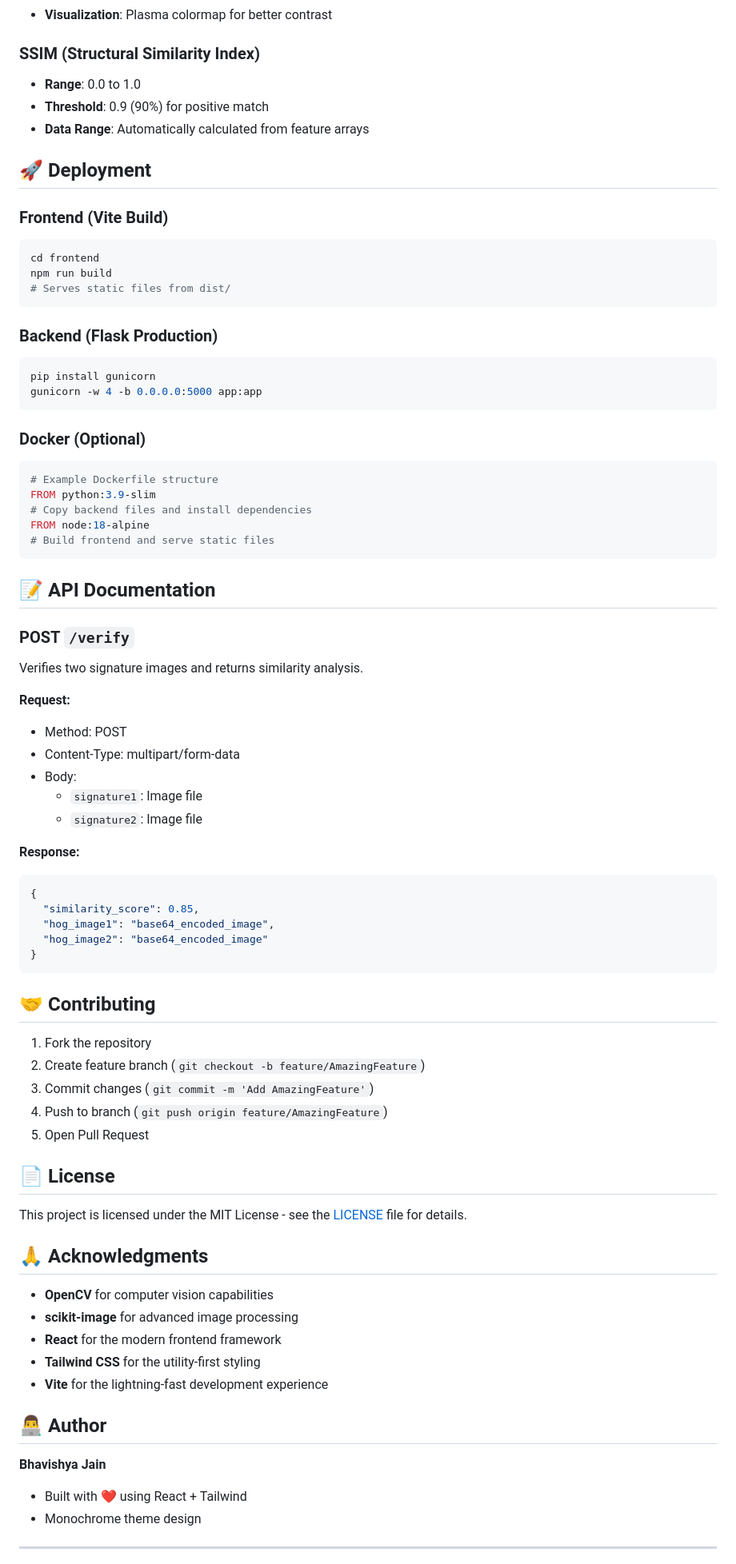
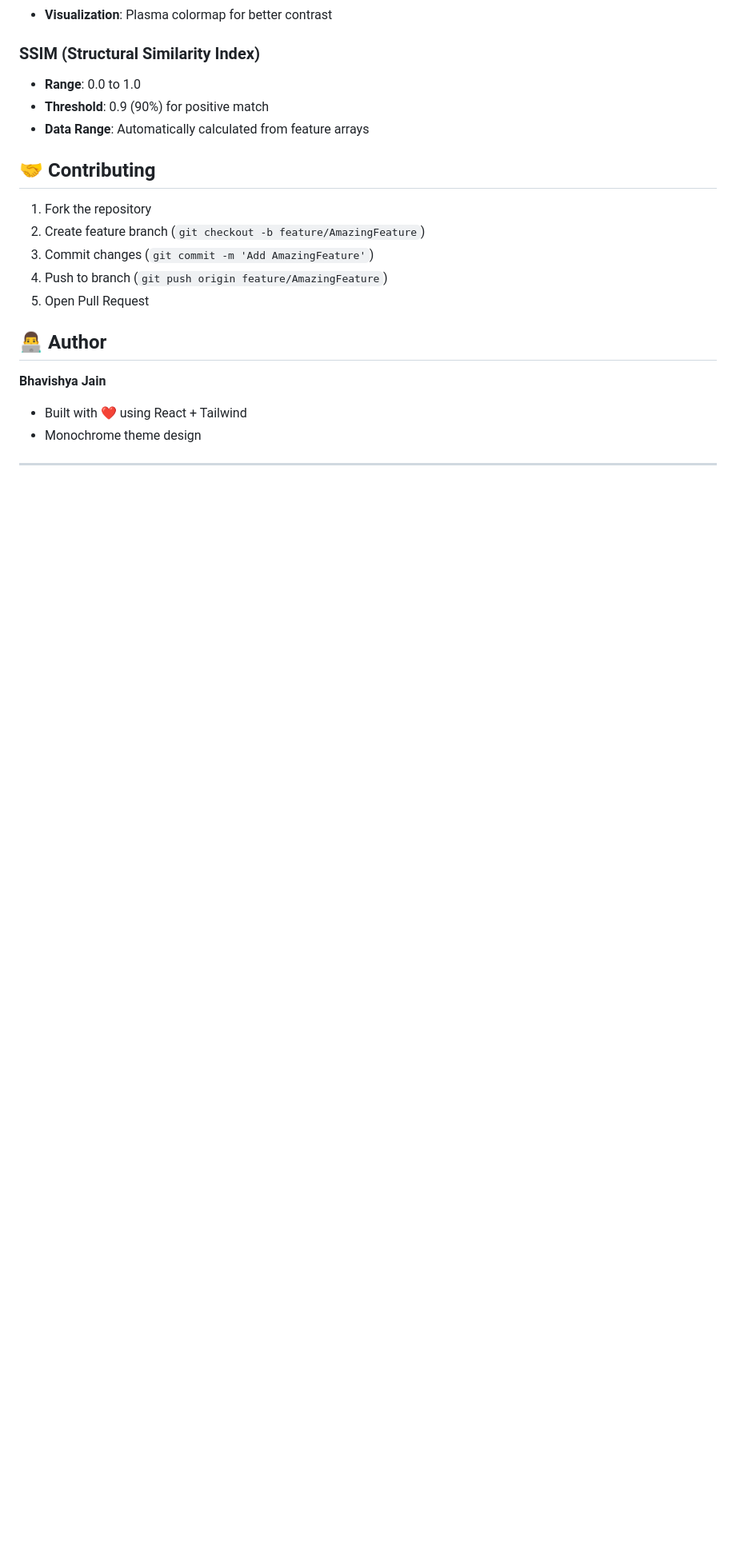
Before and after one commit to Bhavishya41/ProofOfInk, a Markdown page: README.md, the part around one of its changes. Shown at 80% size. GitHub-like rendering; blank space fills up the shorter version.

````diff
--- a/README.md
+++ b/README.md
@@ -170,51 +170,6 @@ if __name__ == '__main__':
 - **Threshold**: 0.9 (90%) for positive match
 - **Data Range**: Automatically calculated from feature arrays
 
-## 🚀 Deployment
-
-### Frontend (Vite Build)
-```bash
-cd frontend
-npm run build
-# Serves static files from dist/
-```
-
-### Backend (Flask Production)
-```bash
-pip install gunicorn
-gunicorn -w 4 -b 0.0.0.0:5000 app:app
-```
-
-### Docker (Optional)
-```dockerfile
-# Example Dockerfile structure
-FROM python:3.9-slim
-# Copy backend files and install dependencies
-FROM node:18-alpine
-# Build frontend and serve static files
-```
-
-## 📝 API Documentation
-
-### POST `/verify`
-Verifies two signature images and returns similarity analysis.
-
-**Request:**
-- Method: POST
-- Content-Type: multipart/form-data
-- Body:
-  - `signature1`: Image file
-  - `signature2`: Image file
-
-**Response:**
-```json
-{
-  "similarity_score": 0.85,
-  "hog_image1": "base64_encoded_image",
-  "hog_image2": "base64_encoded_image"
-}
-```
-
 ## 🤝 Contributing
 
 1. Fork the repository
@@ -222,18 +177,6 @@ Verifies two signature images and returns similarity analysis.
 3. Commit changes (`git commit -m 'Add AmazingFeature'`)
 4. Push to branch (`git push origin feature/AmazingFeature`)
 5. Open Pull Request
-
-## 📄 License
-
-This project is licensed under the MIT License - see the [LICENSE](LICENSE) file for details.
-
-## 🙏 Acknowledgments
-
-- **OpenCV** for computer vision capabilities
-- **scikit-image** for advanced image processing
-- **React** for the modern frontend framework
-- **Tailwind CSS** for the utility-first styling
-- **Vite** for the lightning-fast development experience
 
 ## 👨‍💻 Author
 
````
Also changed, not shown: other parts of README.md (+1 -1 lines).
